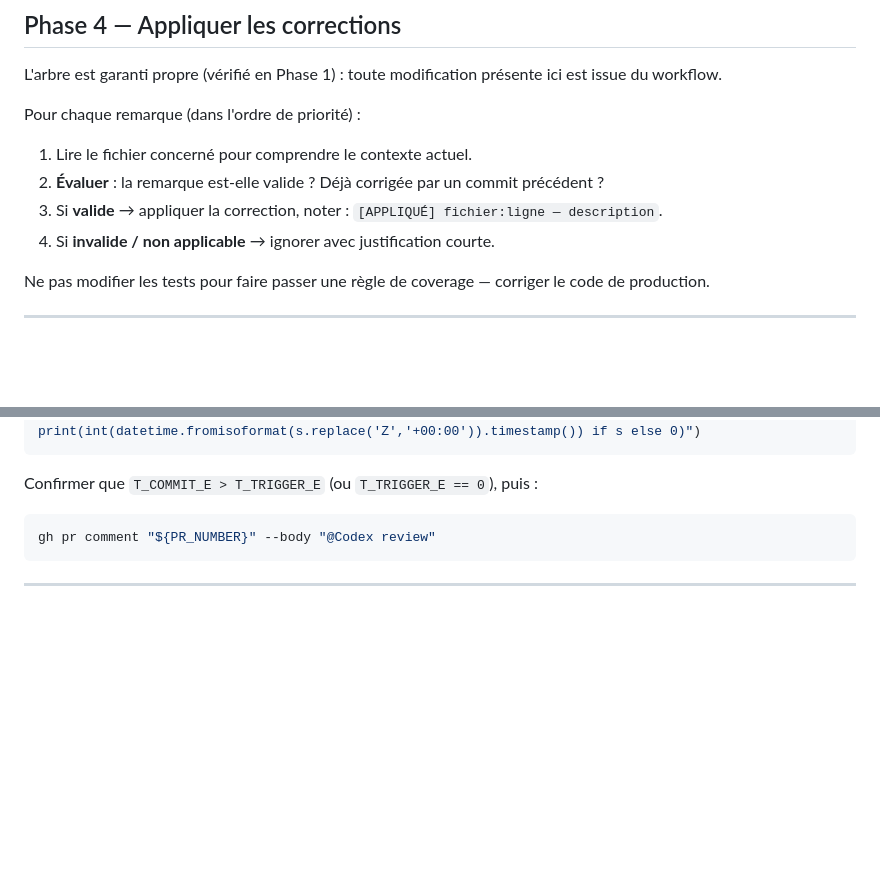
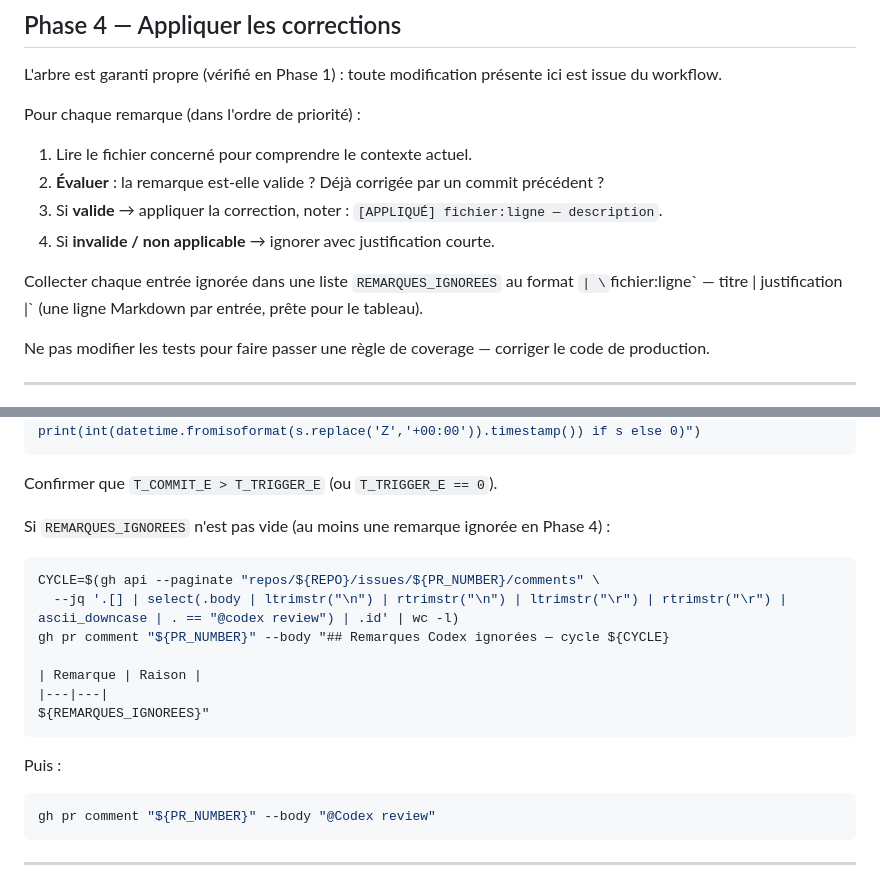
Before and after one commit to cochetquentin/EventMaps, a Markdown page: .claude/commands/handle-codex-review.md, 2 parts joined by grey strips. Rendered like a GitHub page; blank space fills up the shorter version.

Commit message:
feat(tool-006): publier compte-rendu des remarques ignorées avant @Codex review (#103)
* feat(tool-006): publier compte-rendu des remarques ignorées avant @Codex review

Ajoute dans handle-codex-review.md la collecte des remarques ignorées
(REMARQUES_IGNOREES) en Phase 4 et leur publication via gh pr comment
en Phase 7, juste avant @Codex review, si au moins une est ignorée.
Met TOOL-006 à Terminé dans la roadmap.

Co-Authored-By: Claude Sonnet 4.6 <noreply@anthropic.com>

* chore(roadmap): renseigner liens issue/PR pour TOOL-006

Co-Authored-By: Claude Sonnet 4.6 <noreply@anthropic.com>

* fix(tool-006): rendre CYCLE pagination-safe et aligner filtre \r avec anti-boucle

Co-Authored-By: Claude Sonnet 4.6 <noreply@anthropic.com>

---------

Co-authored-by: Claude Sonnet 4.6 <noreply@anthropic.com>

````diff
--- a/.claude/commands/handle-codex-review.md
+++ b/.claude/commands/handle-codex-review.md
@@ -122,6 +122,9 @@ Pour chaque remarque (dans l'ordre de priorité) :
 3. Si **valide** → appliquer la correction, noter : `[APPLIQUÉ] fichier:ligne — description`.
 4. Si **invalide / non applicable** → ignorer avec justification courte.
 
+Collecter chaque entrée ignorée dans une liste `REMARQUES_IGNOREES` au format
+`| \`fichier:ligne\` — titre | justification |` (une ligne Markdown par entrée, prête pour le tableau).
+
 Ne pas modifier les tests pour faire passer une règle de coverage — corriger le code de production.
 
 ---
@@ -186,7 +189,21 @@ T_COMMIT_E=$(uv run python -c "from datetime import datetime,timezone; s='$T_COM
 T_TRIGGER_E=$(uv run python -c "from datetime import datetime,timezone; s='$T_TRIGGER'; print(int(datetime.fromisoformat(s.replace('Z','+00:00')).timestamp()) if s else 0)")
 ```
 
-Confirmer que `T_COMMIT_E > T_TRIGGER_E` (ou `T_TRIGGER_E == 0`), puis :
+Confirmer que `T_COMMIT_E > T_TRIGGER_E` (ou `T_TRIGGER_E == 0`).
+
+Si `REMARQUES_IGNOREES` n'est pas vide (au moins une remarque ignorée en Phase 4) :
+
+```bash
+CYCLE=$(gh api --paginate "repos/${REPO}/issues/${PR_NUMBER}/comments" \
+  --jq '.[] | select(.body | ltrimstr("\n") | rtrimstr("\n") | ltrimstr("\r") | rtrimstr("\r") | ascii_downcase | . == "@codex review") | .id' | wc -l)
+gh pr comment "${PR_NUMBER}" --body "## Remarques Codex ignorées — cycle ${CYCLE}
+
+| Remarque | Raison |
+|---|---|
+${REMARQUES_IGNOREES}"
+```
+
+Puis :
 
 ```bash
 gh pr comment "${PR_NUMBER}" --body "@Codex review"
````
Also changed, not shown: docs/roadmap/03-outils-internes.md (+2 -2 lines).
